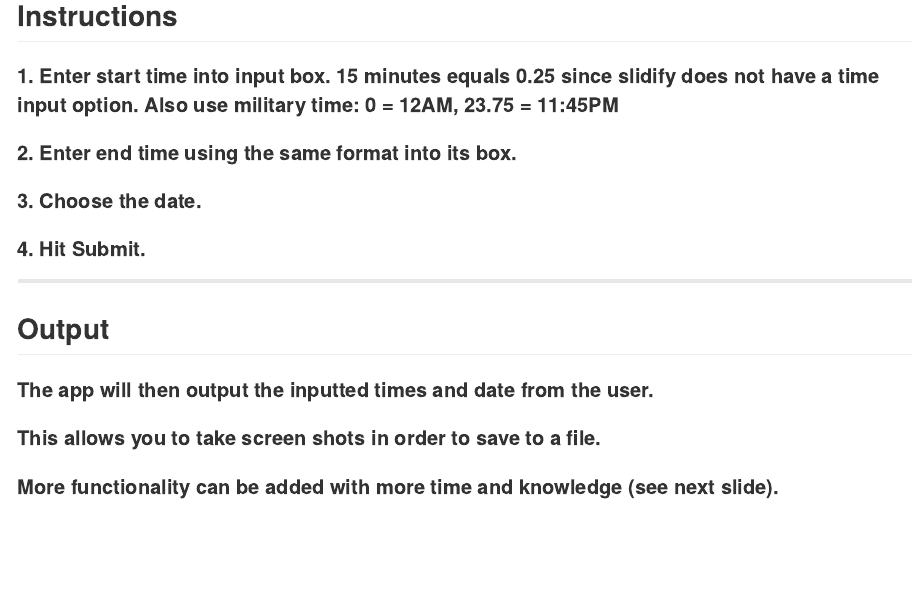
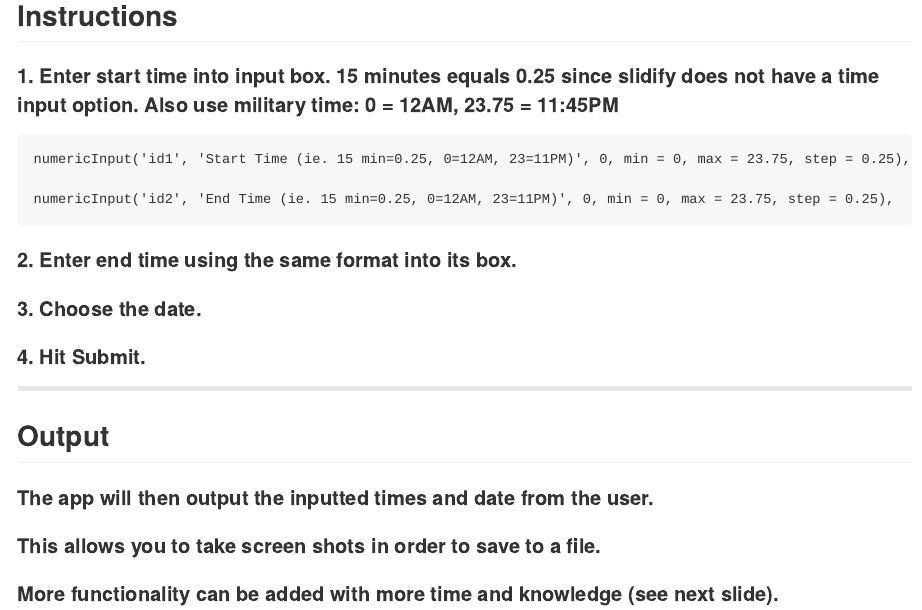
Before and after one commit to alpedersen/Coursera-Developing-Data-Products-Time-Tracker, an R Markdown document (Time_Tracker/index.Rmd): the page in a window 1100 px wide, from 310 px down. The pictures show the output file Time_Tracker/index.md that the author committed with the source, drawn offline in the style of GitHub.

Commit message:
New Presentation
Added code to slides

````diff
--- a/Time_Tracker/index.Rmd
+++ b/Time_Tracker/index.Rmd
@@ -24,6 +24,12 @@ knit        : slidify::knit2slides
 
 #### 1. Enter start time into input box. 15 minutes equals 0.25 since slidify does not have a time input option. Also use military time: 0 = 12AM, 23.75 = 11:45PM
 
+```
+numericInput('id1', 'Start Time (ie. 15 min=0.25, 0=12AM, 23=11PM)', 0, min = 0, max = 23.75, step = 0.25),
+
+numericInput('id2', 'End Time (ie. 15 min=0.25, 0=12AM, 23=11PM)', 0, min = 0, max = 23.75, step = 0.25),
+```
+
 #### 2. Enter end time using the same format into its box.
 
 #### 3. Choose the date.
````
Also changed, not shown: Time_Tracker/index.html, Time_Tracker/index.md, 1 other file.
